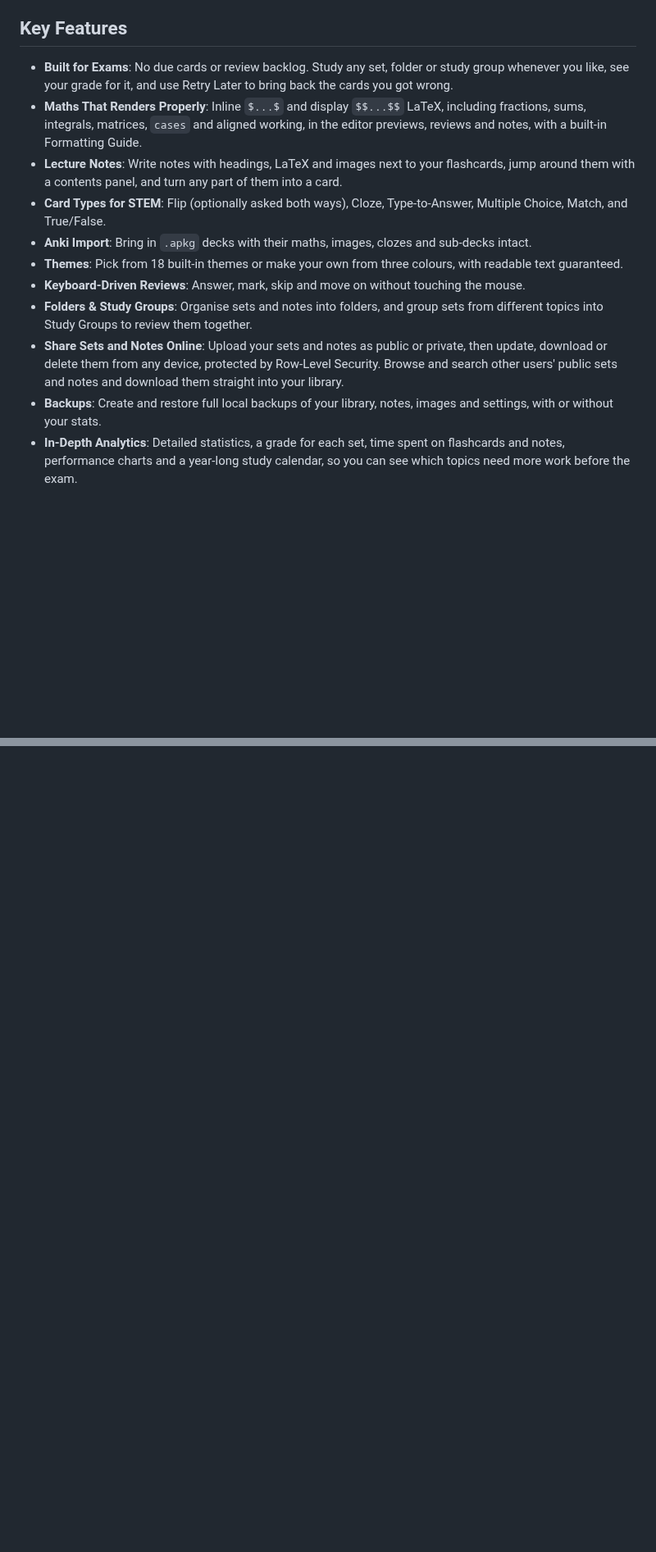
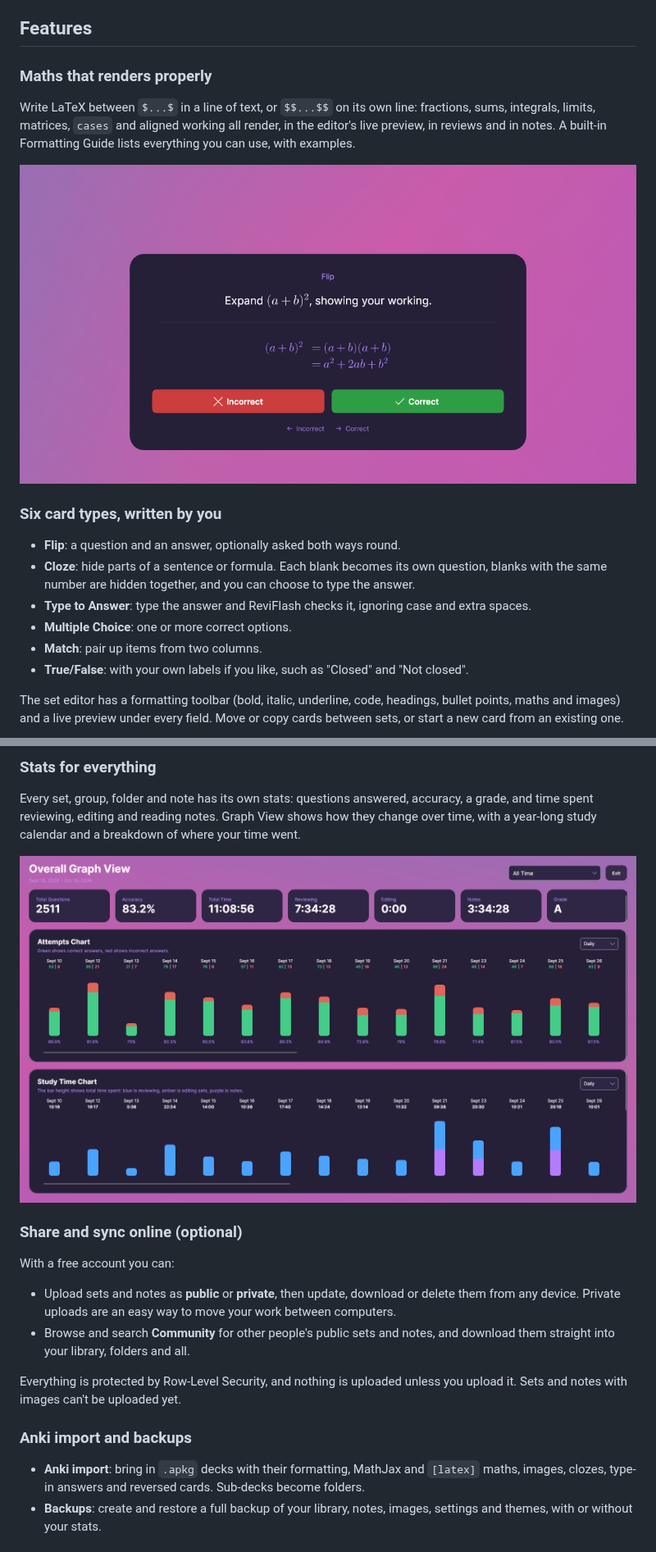
Before and after one commit to IsaacHoneyman/ReviFlash, a Markdown page: README.md, 2 parts joined by grey strips. Shown at 82% size. GitHub-like rendering; pictures changed too: docs/images/review-maths.png, docs/images/stats.png; blank space fills up the shorter version.

Commit message:
README: illustrated Features section and fixed screenshots
The main menu screenshot showed each item four times: the render script's demo library was
saved outside the folder it cleared, so every run added another copy. Screenshots are now
rendered into a fresh REVIFLASH_DATA_DIR folder. Adds set editor and image card shots.

```diff
--- a/README.md
+++ b/README.md
@@ -72,16 +68,20 @@ A clean-up release: everything looks and works the same way in every window, and
 - Images and display maths no longer get extra blank lines around them.
 - Over 20 more fixes, from stale Community results to deleted folders lingering in stats.
 
-## Key Features
+## Features
 
-- **Built for Exams**: No due cards or review backlog. Study any set, folder or study group whenever you like, see your grade for it, and use Retry Later to bring back the cards you got wrong.
-- **Maths That Renders Properly**: Inline `$...$` and display `$$...$$` LaTeX, including fractions, sums, integrals, matrices, `cases` and aligned working, in the editor previews, reviews and notes, with a built-in Formatting Guide.
-- **Lecture Notes**: Write notes with headings, LaTeX and images next to your flashcards, jump around them with a contents panel, and turn any part of them into a card.
-- **Card Types for STEM**: Flip (optionally asked both ways), Cloze, Type-to-Answer, Multiple Choice, Match, and True/False.
-- **Anki Import**: Bring in `.apkg` decks with their maths, images, clozes and sub-decks intact.
-- **Themes**: Pick from 18 built-in themes or make your own from three colours, with readable text guaranteed.
-- **Keyboard-Driven Reviews**: Answer, mark, skip and move on without touching the mouse.
-- **Folders & Study Groups**: Organise sets and notes into folders, and group sets from different topics into Study Groups to review them together.
-- **Share Sets and Notes Online**: Upload your sets and notes as public or private, then update, download or delete them from any device, protected by Row-Level Security. Browse and search other users' public sets and notes and download them straight into your library.
-- **Backups**: Create and restore full local backups of your library, notes, images and settings, with or without your stats.
-- **In-Depth Analytics**: Detailed statistics, a grade for each set, time spent on flashcards and notes, performance charts and a year-long study calendar, so you can see which topics need more work before the exam.
+### Maths that renders properly
+Write LaTeX between `$...$` in a line of text, or `$$...$$` on its own line: fractions, sums, integrals, limits, matrices, `cases` and aligned working all render, in the editor's live preview, in reviews and in notes. A built-in Formatting Guide lists everything you can use, with examples.
+
+![A review card showing aligned working](docs/images/review-maths.png)
+
+### Six card types, written by you
+- **Flip**: a question and an answer, optionally asked both ways round.
+- **Cloze**: hide parts of a sentence or formula. Each blank becomes its own question, blanks with the same number are hidden together, and you can choose to type the answer.
+- **Type to Answer**: type the answer and ReviFlash checks it, ignoring case and extra spaces.
+- **Multiple Choice**: one or more correct options.
+- **Match**: pair up items from two columns.
+- **True/False**: with your own labels if you like, such as "Closed" and "Not closed".
+
+The set editor has a formatting toolbar (bold, italic, underline, code, headings, bullet points, maths and images) and a live preview under every field. Move or copy cards between sets, or start a new card from an existing one.
+
@@ -87,0 +107,16 @@ A clean-up release: everything looks and works the same way in every window, and
+### Stats for everything
+Every set, group, folder and note has its own stats: questions answered, accuracy, a grade, and time spent reviewing, editing and reading notes. Graph View shows how they change over time, with a year-long study calendar and a breakdown of where your time went.
+
+![Charts of answers and study time](docs/images/stats.png)
+
+### Share and sync online (optional)
+With a free account you can:
+- Upload sets and notes as **public** or **private**, then update, download or delete them from any device. Private uploads are an easy way to move your work between computers.
+- Browse and search **Community** for other people's public sets and notes, and download them straight into your library, folders and all.
+
+Everything is protected by Row-Level Security, and nothing is uploaded unless you upload it. Sets and notes with images can't be uploaded yet.
+
+### Anki import and backups
+- **Anki import**: bring in `.apkg` decks with their formatting, MathJax and `[latex]` maths, images, clozes, type-in answers and reversed cards. Sub-decks become folders.
+- **Backups**: create and restore a full backup of your library, notes, images, settings and themes, with or without your stats.
+
```
Also changed, not shown: other parts of README.md (+27 -5 lines), docs/images/lecture-notes.png, docs/images/main-menu.png, docs/images/review-image.png (added), docs/images/set-editor.png (added).
